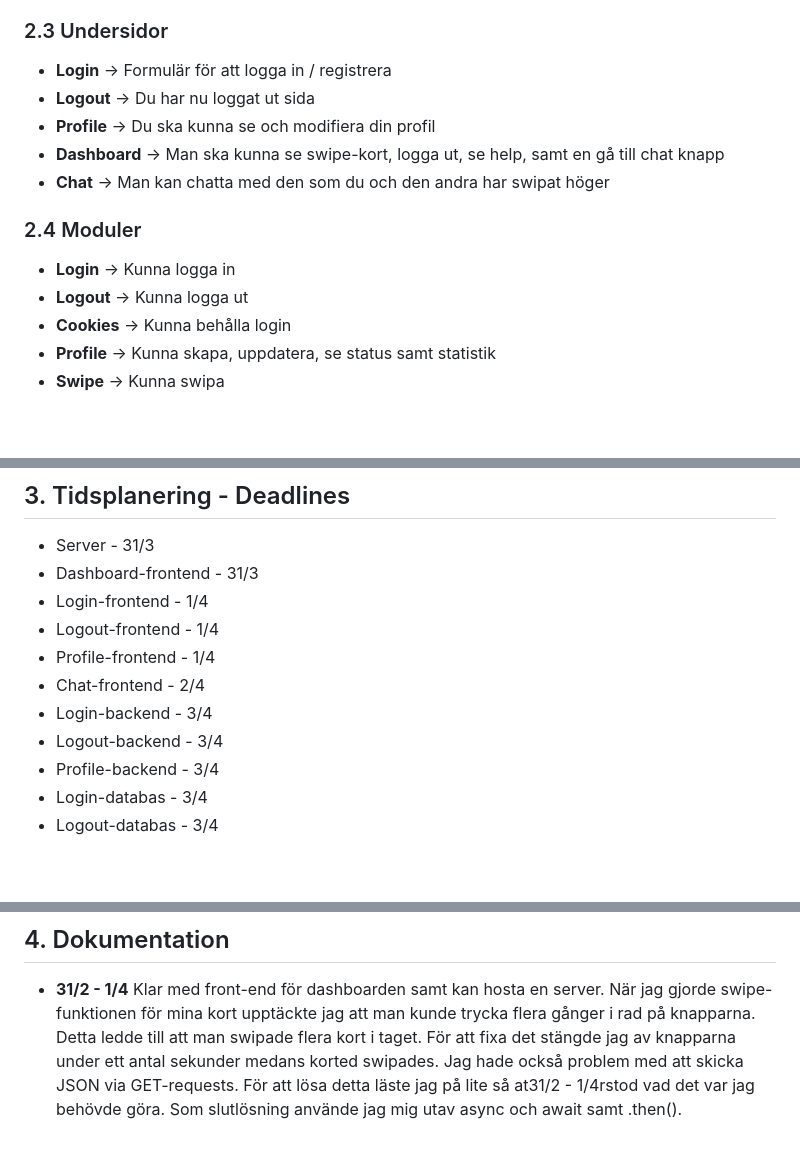
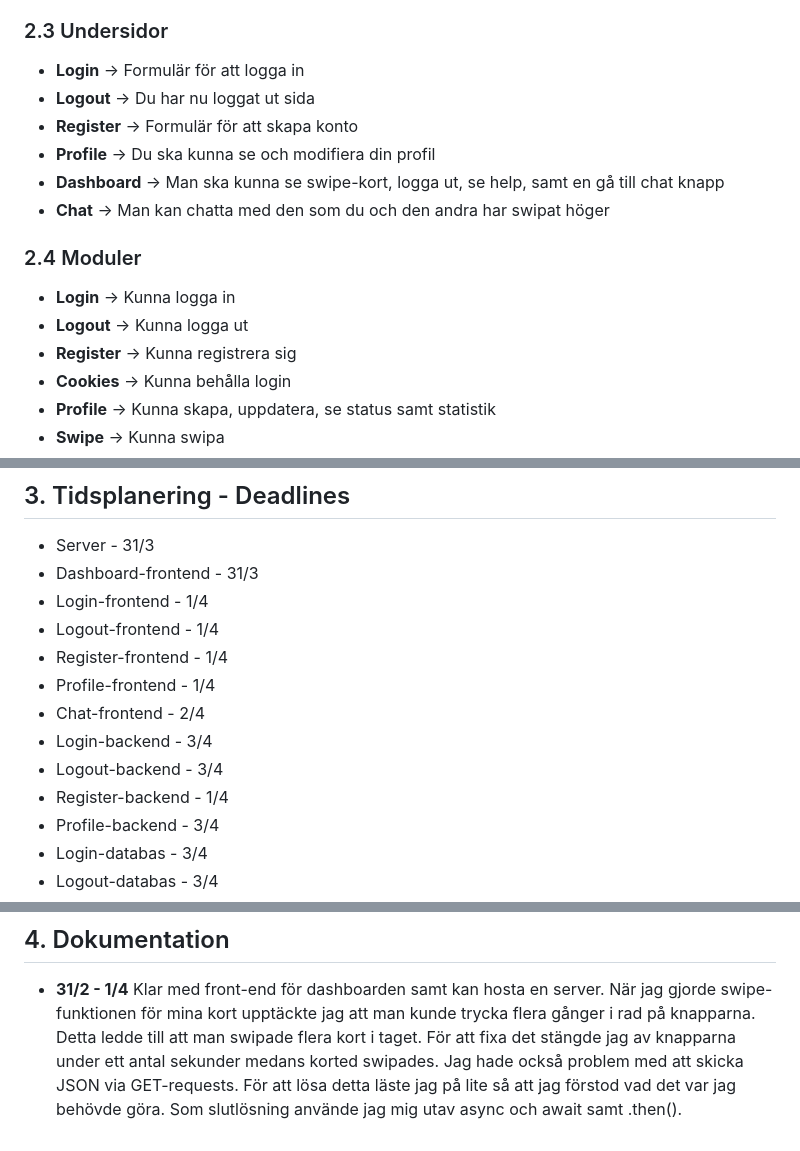
Before and after one commit to Huggepugge1/BrainySwipe, a Markdown page: planering/README.md, 3 parts joined by grey strips. GitHub-like rendering; blank space fills up the shorter version.

Commit message:
Plering register

```diff
--- a/planering/README.md
+++ b/planering/README.md
@@ -40,8 +41,9 @@ favoritdel av fysik eller drömuniversitet. Chatfunktionen ska även innehålla
 * **Meddelanden** -> ID1, ID2, meddelande
 
 ### 2.3 Undersidor
-* **Login** -> Formulär för att logga in / registrera
+* **Login** -> Formulär för att logga in
 * **Logout** -> Du har nu loggat ut sida
+* **Register** -> Formulär för att skapa konto
 * **Profile** -> Du ska kunna se och modifiera din profil
 * **Dashboard** -> Man ska kunna se swipe-kort, logga ut, se help, samt en gå till chat knapp
 * **Chat** -> Man kan chatta med den som du och den andra har swipat höger
@@ -49,6 +51,7 @@ favoritdel av fysik eller drömuniversitet. Chatfunktionen ska även innehålla
 ### 2.4 Moduler
 * **Login** -> Kunna logga in
 * **Logout** -> Kunna logga ut
+* **Register** -> Kunna registrera sig
 * **Cookies** -> Kunna behålla login
 * **Profile** -> Kunna skapa, uppdatera, se status samt statistik
 * **Swipe** -> Kunna swipa
@@ -87,10 +90,12 @@ favoritdel av fysik eller drömuniversitet. Chatfunktionen ska även innehålla
 * Dashboard-frontend - 31/3
 * Login-frontend - 1/4
 * Logout-frontend - 1/4
+* Register-frontend - 1/4
 * Profile-frontend - 1/4
 * Chat-frontend - 2/4
 * Login-backend - 3/4
 * Logout-backend - 3/4
+* Register-backend - 1/4
 * Profile-backend - 3/4
 * Login-databas - 3/4
 * Logout-databas - 3/4
@@ -103,4 +108,4 @@ favoritdel av fysik eller drömuniversitet. Chatfunktionen ska även innehålla
 * **31/2 - 1/4** Klar med front-end för dashboarden samt kan hosta en server. När jag gjorde swipe-funktionen för mina kort upptäckte jag att
 man kunde trycka flera gånger i rad på knapparna. Detta ledde till att man swipade flera kort i taget. För att fixa det stängde jag av knapparna
 under ett antal sekunder medans korted swipades. Jag hade också problem med att skicka JSON via GET-requests. För att lösa detta läste jag på lite
-så at31/2 - 1/4rstod vad det var jag behövde göra. Som slutlösning använde jag mig utav async och await samt .then().
+så att jag förstod vad det var jag behövde göra. Som slutlösning använde jag mig utav async och await samt .then().
```
Also changed, not shown: other parts of planering/README.md (+1 -0 lines).
